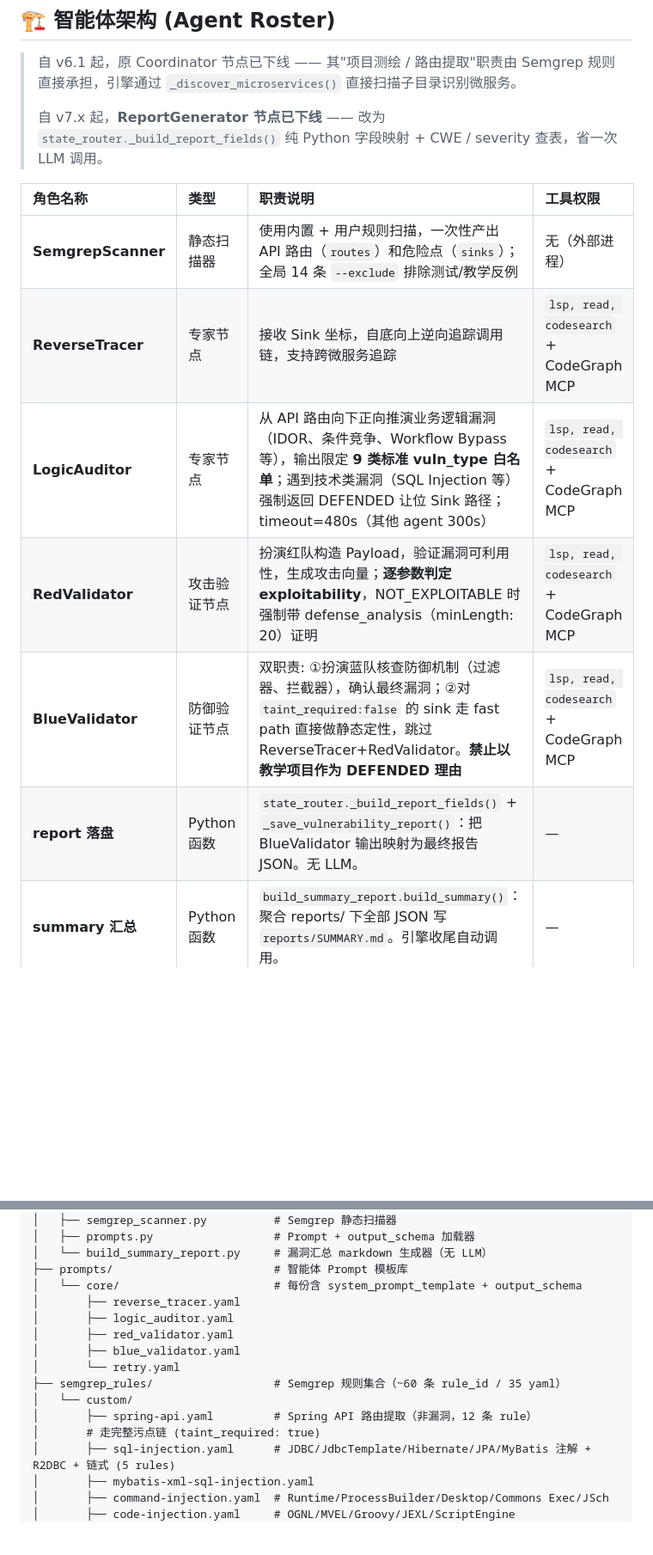
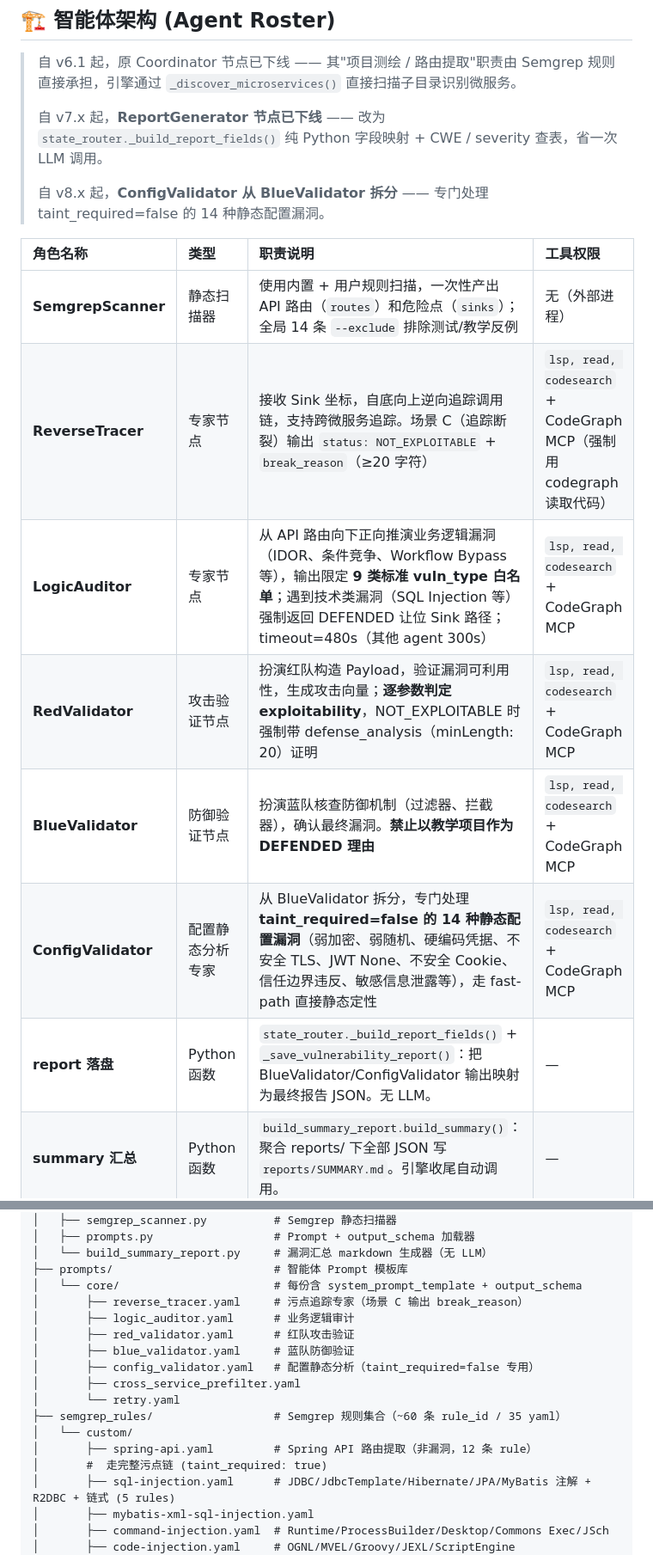
Before and after one commit to Wang1921/CodeAudit, a Markdown page: README.md, 2 parts joined by grey strips. Shown at 86% size. Drawn GitHub-style; blank space fills up the shorter version.

```diff
--- a/README.md
+++ b/README.md
@@ -65,15 +68,18 @@ CodeAudit 是一个**高度自动化、具备专家级推理能力**的代码审
 > 自 v6.1 起，原 Coordinator 节点已下线 —— 其"项目测绘 / 路由提取"职责由 Semgrep 规则直接承担，引擎通过 `_discover_microservices()` 直接扫描子目录识别微服务。
 >
 > 自 v7.x 起，**ReportGenerator 节点已下线** —— 改为 `state_router._build_report_fields()` 纯 Python 字段映射 + CWE / severity 查表，省一次 LLM 调用。
+>
+> 自 v8.x 起，**ConfigValidator 从 BlueValidator 拆分** —— 专门处理 taint_required=false 的 14 种静态配置漏洞。
 
 | 角色名称 | 类型 | 职责说明 | 工具权限 |
 | :--- | :--- | :--- | :--- |
 | **SemgrepScanner** | 静态扫描器 | 使用内置 + 用户规则扫描，一次性产出 API 路由（`routes`）和危险点（`sinks`）；全局 14 条 `--exclude` 排除测试/教学反例 | 无（外部进程）|
-| **ReverseTracer** | 专家节点 | 接收 Sink 坐标，自底向上逆向追踪调用链，支持跨微服务追踪 | `lsp, read, codesearch` + CodeGraph MCP |
+| **ReverseTracer** | 专家节点 | 接收 Sink 坐标，自底向上逆向追踪调用链，支持跨微服务追踪。场景 C（追踪断裂）输出 `status: NOT_EXPLOITABLE` + `break_reason`（≥20 字符） | `lsp, read, codesearch` + CodeGraph MCP（强制用 codegraph 读取代码） |
 | **LogicAuditor** | 专家节点 | 从 API 路由向下正向推演业务逻辑漏洞（IDOR、条件竞争、Workflow Bypass 等），输出限定 **9 类标准 vuln_type 白名单**；遇到技术类漏洞（SQL Injection 等）强制返回 DEFENDED 让位 Sink 路径；timeout=480s（其他 agent 300s） | `lsp, read, codesearch` + CodeGraph MCP |
 | **RedValidator** | 攻击验证节点 | 扮演红队构造 Payload，验证漏洞可利用性，生成攻击向量；**逐参数判定 exploitability**，NOT_EXPLOITABLE 时强制带 defense_analysis（minLength: 20）证明 | `lsp, read, codesearch` + CodeGraph MCP |
-| **BlueValidator** | 防御验证节点 | 双职责: ①扮演蓝队核查防御机制（过滤器、拦截器），确认最终漏洞；②对 `taint_required:false` 的 sink 走 fast path 直接做静态定性，跳过 ReverseTracer+RedValidator。**禁止以教学项目作为 DEFENDED 理由** | `lsp, read, codesearch` + CodeGraph MCP |
-| **report 落盘** | Python 函数 | `state_router._build_report_fields()` + `_save_vulnerability_report()`：把 BlueValidator 输出映射为最终报告 JSON。无 LLM。 | — |
+| **BlueValidator** | 防御验证节点 | 扮演蓝队核查防御机制（过滤器、拦截器），确认最终漏洞。**禁止以教学项目作为 DEFENDED 理由** | `lsp, read, codesearch` + CodeGraph MCP |
+| **ConfigValidator** | 配置静态分析专家 | 从 BlueValidator 拆分，专门处理 **taint_required=false 的 14 种静态配置漏洞**（弱加密、弱随机、硬编码凭据、不安全 TLS、JWT None、不安全 Cookie、信任边界违反、敏感信息泄露等），走 fast-path 直接静态定性 | `lsp, read, codesearch` + CodeGraph MCP |
+| **report 落盘** | Python 函数 | `state_router._build_report_fields()` + `_save_vulnerability_report()`：把 BlueValidator/ConfigValidator 输出映射为最终报告 JSON。无 LLM。 | — |
 | **summary 汇总** | Python 函数 | `build_summary_report.build_summary()`：聚合 reports/ 下全部 JSON 写 `reports/SUMMARY.md`。引擎收尾自动调用。 | — |
 
 ## 🚀 快速开始 (Quick Start)
@@ -149,15 +155,17 @@ CodeAudit/
 │   └── build_summary_report.py     # 漏洞汇总 markdown 生成器（无 LLM）
 ├── prompts/                        # 智能体 Prompt 模板库
 │   └── core/                       # 每份含 system_prompt_template + output_schema
-│       ├── reverse_tracer.yaml
-│       ├── logic_auditor.yaml
-│       ├── red_validator.yaml
-│       ├── blue_validator.yaml
+│       ├── reverse_tracer.yaml     # 污点追踪专家（场景 C 输出 break_reason）
+│       ├── logic_auditor.yaml      # 业务逻辑审计
+│       ├── red_validator.yaml      # 红队攻击验证
+│       ├── blue_validator.yaml     # 蓝队防御验证
+│       ├── config_validator.yaml   # 配置静态分析（taint_required=false 专用）
+│       ├── cross_service_prefilter.yaml
 │       └── retry.yaml
 ├── semgrep_rules/                  # Semgrep 规则集合（~60 条 rule_id / 35 yaml）
 │   └── custom/
 │       ├── spring-api.yaml         # Spring API 路由提取（非漏洞，12 条 rule）
-│       # 走完整污点链 (taint_required: true)
+│       #  走完整污点链 (taint_required: true)
 │       ├── sql-injection.yaml      # JDBC/JdbcTemplate/Hibernate/JPA/MyBatis 注解 + R2DBC + 链式 (5 rules)
 │       ├── mybatis-xml-sql-injection.yaml
 │       ├── command-injection.yaml  # Runtime/ProcessBuilder/Desktop/Commons Exec/JSch
```
Also changed, not shown: other parts of README.md (+23 -8 lines).
